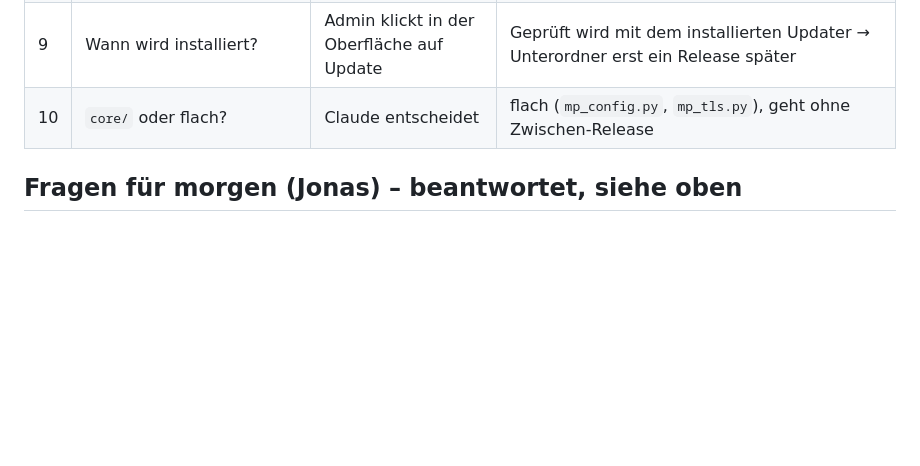
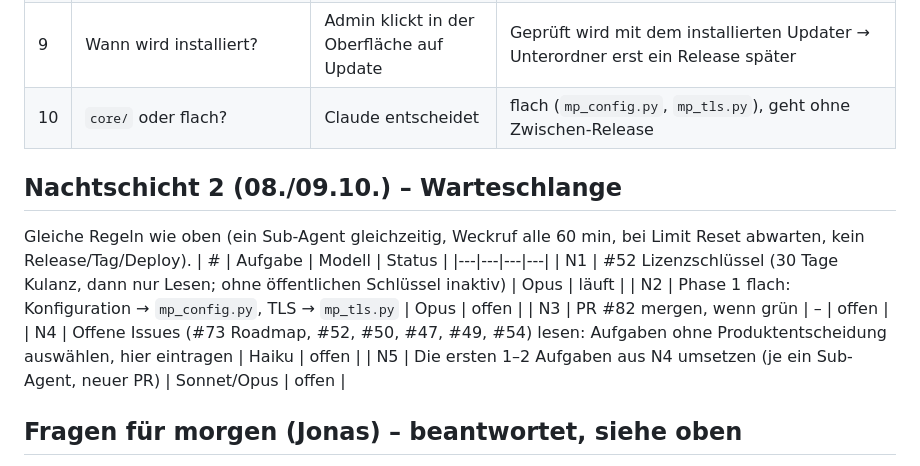
Before and after one commit to xiy12345678910-lab/Produktionsplanung, a Markdown page: docs/NACHTPLAN.md, the part around the change. Rendered like a GitHub page; blank space fills up the shorter version.

Commit message:
Nachtplan: Warteschlange Nachtschicht 2
Co-Authored-By: Claude Opus 5.5 <noreply@anthropic.com>
Claude-Session: https://claude.ai/code/session_017S9aA2vaZJnFGrFFwVWeMp

```diff
--- a/docs/NACHTPLAN.md
+++ b/docs/NACHTPLAN.md
@@ -45,6 +45,16 @@ Auftrag (Jonas, 08.10. abends): über Nacht selbständig an #73, #55, #51, #52 a
 | 9 | Wann wird installiert? | Admin klickt in der Oberfläche auf Update | Geprüft wird mit dem installierten Updater → Unterordner erst ein Release später |
 | 10 | `core/` oder flach? | Claude entscheidet | flach (`mp_config.py`, `mp_tls.py`), geht ohne Zwischen-Release |
 
+## Nachtschicht 2 (08./09.10.) – Warteschlange
+Gleiche Regeln wie oben (ein Sub-Agent gleichzeitig, Weckruf alle 60 min, bei Limit Reset abwarten, kein Release/Tag/Deploy).
+| # | Aufgabe | Modell | Status |
+|---|---|---|---|
+| N1 | #52 Lizenzschlüssel (30 Tage Kulanz, dann nur Lesen; ohne öffentlichen Schlüssel inaktiv) | Opus | läuft |
+| N2 | Phase 1 flach: Konfiguration → `mp_config.py`, TLS → `mp_tls.py` | Opus | offen |
+| N3 | PR #82 mergen, wenn grün | – | offen |
+| N4 | Offene Issues (#73 Roadmap, #52, #50, #47, #49, #54) lesen: Aufgaben ohne Produktentscheidung auswählen, hier eintragen | Haiku | offen |
+| N5 | Die ersten 1–2 Aufgaben aus N4 umsetzen (je ein Sub-Agent, neuer PR) | Sonnet/Opus | offen |
+
 ## Fragen für morgen (Jonas) – beantwortet, siehe oben
 - Rechte: Darf der Vertrieb Projekte bearbeiten? (heute nein)
 - Rechte: GF darf Bereiche ändern – so gewollt?
```
